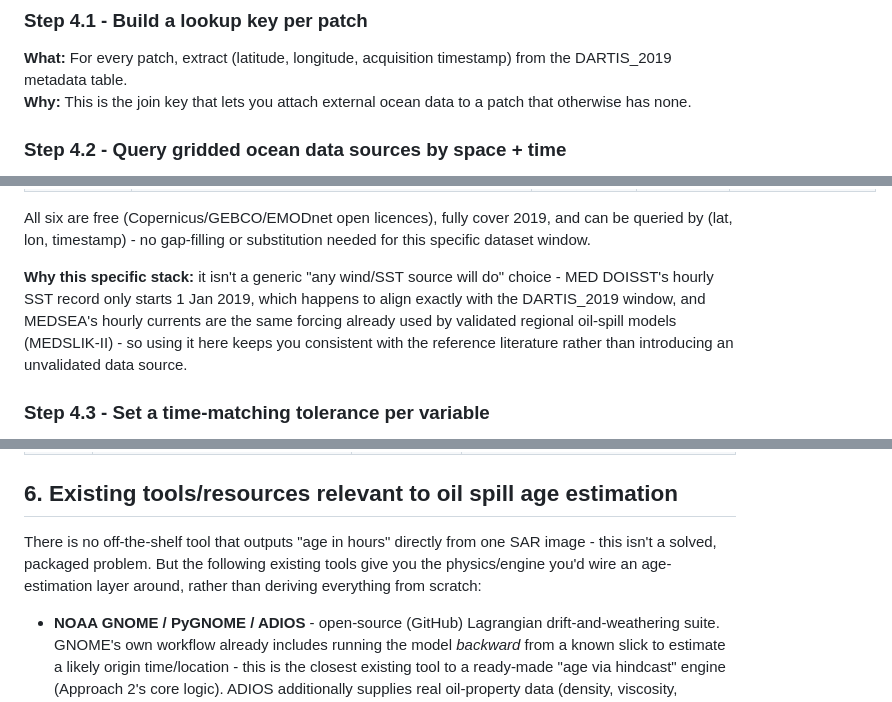
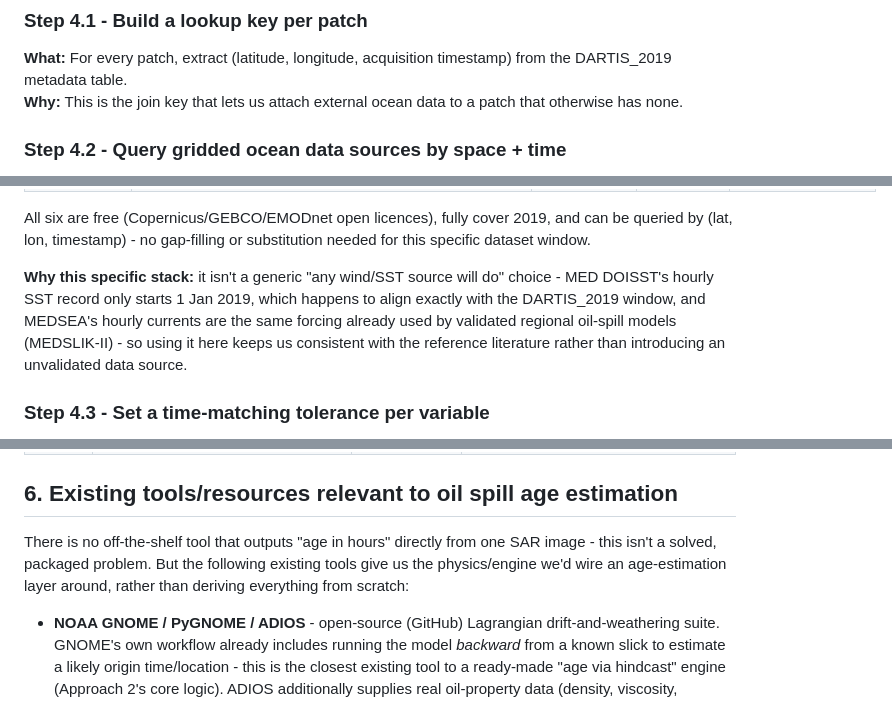
Before and after one commit to kaykayfourier/MARIS-X, a Markdown page: docs/solutions/Preprocessing Report.md, 3 parts joined by grey strips. Drawn GitHub-style.

```diff
--- a/docs/solutions/Preprocessing Report.md
+++ b/docs/solutions/Preprocessing Report.md
@@ -97,7 +97,7 @@ This runs _in addition to_ Stage 1's pipeline, and only feeds the look-alike dis
 ### Step 4.1 - Build a lookup key per patch
 
 **What:** For every patch, extract (latitude, longitude, acquisition timestamp) from the DARTIS_2019 metadata table.
-**Why:** This is the join key that lets you attach external ocean data to a patch that otherwise has none.
+**Why:** This is the join key that lets us attach external ocean data to a patch that otherwise has none.
 
 ### Step 4.2 - Query gridded ocean data sources by space + time
 
@@ -114,7 +114,7 @@ This runs _in addition to_ Stage 1's pipeline, and only feeds the look-alike dis
 
 All six are free (Copernicus/GEBCO/EMODnet open licences), fully cover 2019, and can be queried by (lat, lon, timestamp) - no gap-filling or substitution needed for this specific dataset window.
 
-**Why this specific stack:** it isn't a generic "any wind/SST source will do" choice - MED DOISST's hourly SST record only starts 1 Jan 2019, which happens to align exactly with the DARTIS_2019 window, and MEDSEA's hourly currents are the same forcing already used by validated regional oil-spill models (MEDSLIK-II) - so using it here keeps you consistent with the reference literature rather than introducing an unvalidated data source.
+**Why this specific stack:** it isn't a generic "any wind/SST source will do" choice - MED DOISST's hourly SST record only starts 1 Jan 2019, which happens to align exactly with the DARTIS_2019 window, and MEDSEA's hourly currents are the same forcing already used by validated regional oil-spill models (MEDSLIK-II) - so using it here keeps us consistent with the reference literature rather than introducing an unvalidated data source.
 
 ### Step 4.3 - Set a time-matching tolerance per variable
 
@@ -165,7 +165,7 @@ All six are free (Copernicus/GEBCO/EMODnet open licences), fully cover 2019, and
 
 ## 6\. Existing tools/resources relevant to oil spill age estimation
 
-There is no off-the-shelf tool that outputs "age in hours" directly from one SAR image - this isn't a solved, packaged problem. But the following existing tools give you the physics/engine you'd wire an age-estimation layer around, rather than deriving everything from scratch:
+There is no off-the-shelf tool that outputs "age in hours" directly from one SAR image - this isn't a solved, packaged problem. But the following existing tools give us the physics/engine we'd wire an age-estimation layer around, rather than deriving everything from scratch:
 
 - **NOAA GNOME / PyGNOME / ADIOS** - open-source (GitHub) Lagrangian drift-and-weathering suite. GNOME's own workflow already includes running the model _backward_ from a known slick to estimate a likely origin time/location - this is the closest existing tool to a ready-made "age via hindcast" engine (Approach 2's core logic). ADIOS additionally supplies real oil-property data (density, viscosity, distillation curves) needed to make the Fay-spreading/weathering fit realistic rather than generic.
 - **OpenDrift / OpenOil (MET Norway)** - same category as GNOME: a generic Lagrangian trajectory framework with an oil-specific module (evaporation, emulsification) that can ingest Copernicus Marine current/wind forcing directly. Good alternative/complement engine for building the hindcast-fitting step in Approach 2.
```
Also changed, not shown: other parts of docs/solutions/Preprocessing Report.md (+15 -15 lines).
